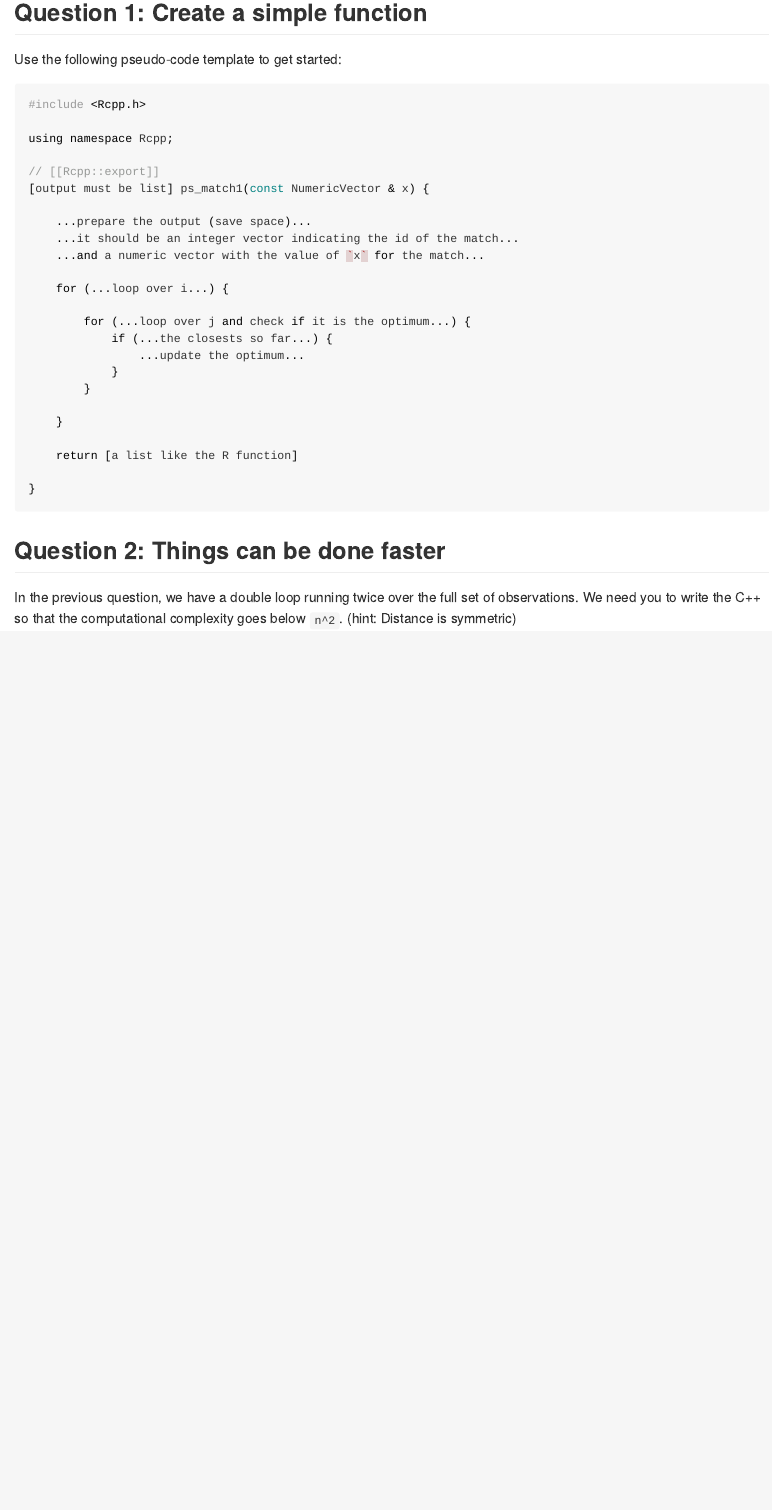
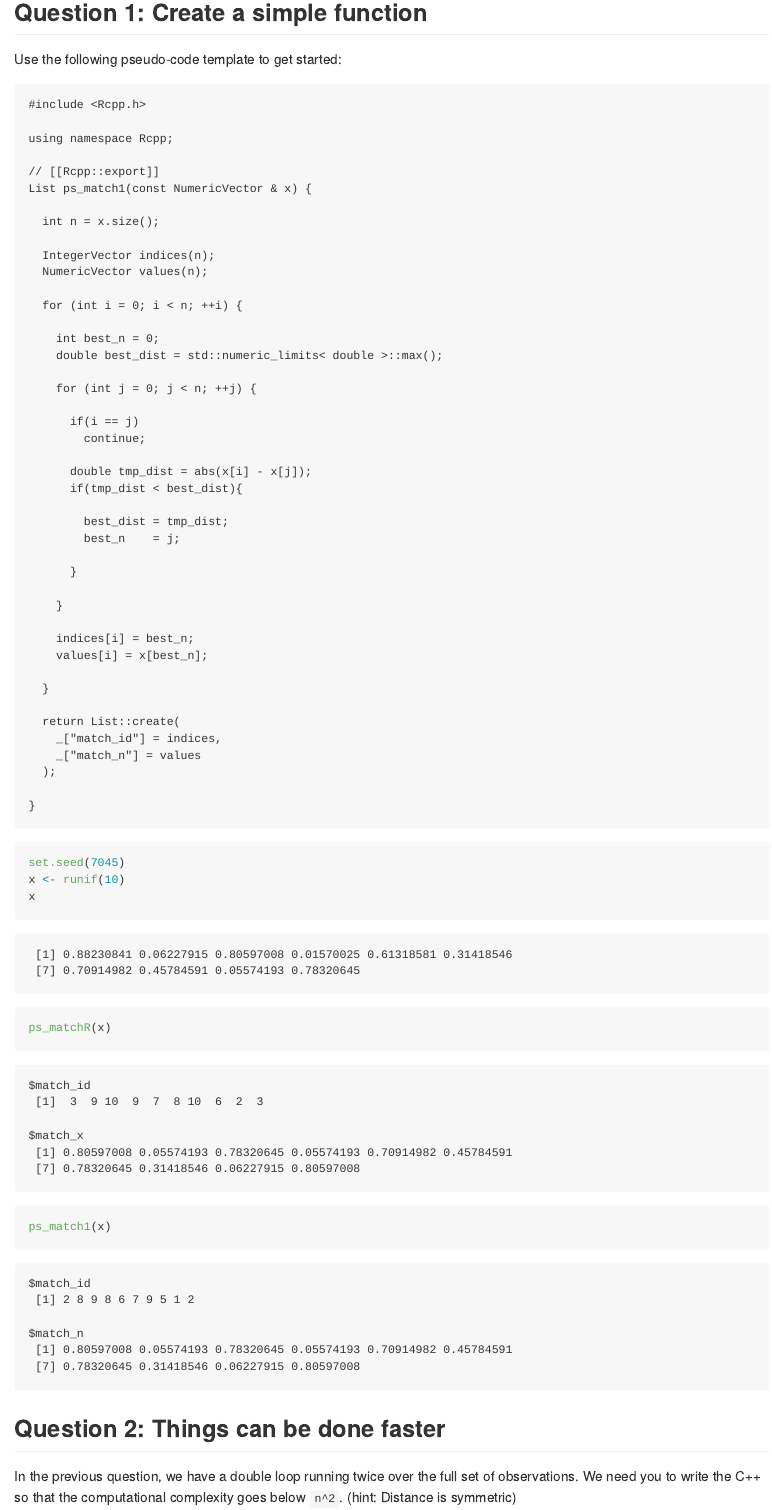
Before and after one commit to Haojia-biostat/PHS7045-Labs, a Quarto document (Week5/README.qmd): the page in a window 1100 px wide, from 790 px down. The pictures show the output file Week5/README.md that the author committed with the source, drawn offline in the style of GitHub.

Commit message:
Finishing Q1

````diff
--- a/Week5/README.qmd
+++ b/Week5/README.qmd
@@ -38,31 +38,58 @@ ps_matchR <- function(x) {
 
 Use the following pseudo-code template to get started:
 
-```cpp
+```{Rcpp}
 #include <Rcpp.h>
 
 using namespace Rcpp;
 
 // [[Rcpp::export]]
-[output must be list] ps_match1(const NumericVector & x) {
+List ps_match1(const NumericVector & x) {
 
-    ...prepare the output (save space)...
-    ...it should be an integer vector indicating the id of the match...
-    ...and a numeric vector with the value of `x` for the match...
+  int n = x.size();
 
-    for (...loop over i...) {
+  IntegerVector indices(n);
+  NumericVector values(n);
 
-        for (...loop over j and check if it is the optimum...) {
-            if (...the closests so far...) {
-                ...update the optimum...
-            }
-        }
+  for (int i = 0; i < n; ++i) {
+
+    int best_n = 0;
+    double best_dist = std::numeric_limits< double >::max();
+
+    for (int j = 0; j < n; ++j) {
+
+      if(i == j)
+        continue;
+
+      double tmp_dist = abs(x[i] - x[j]);
+      if(tmp_dist < best_dist){
+
+        best_dist = tmp_dist;
+        best_n    = j;
+
+      }
 
     }
 
-    return [a list like the R function]
+    indices[i] = best_n;
+    values[i] = x[best_n];
+
+  }
+
+  return List::create(
+    _["match_id"] = indices,
+    _["match_n"] = values
+  );
 
 }
+```
+
+```{r}
+set.seed(7045)
+x <- runif(10)
+x
+ps_matchR(x)
+ps_match1(x)
 ```
 
 
````
Also changed, not shown: Week5/README.md, Week5/README.qmd (5 more changed lines).
